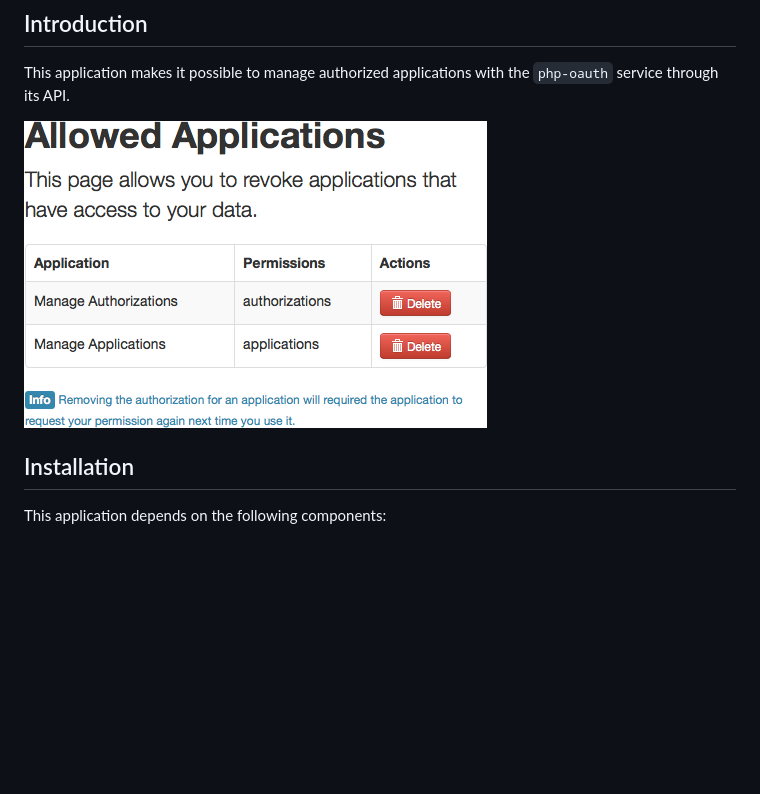
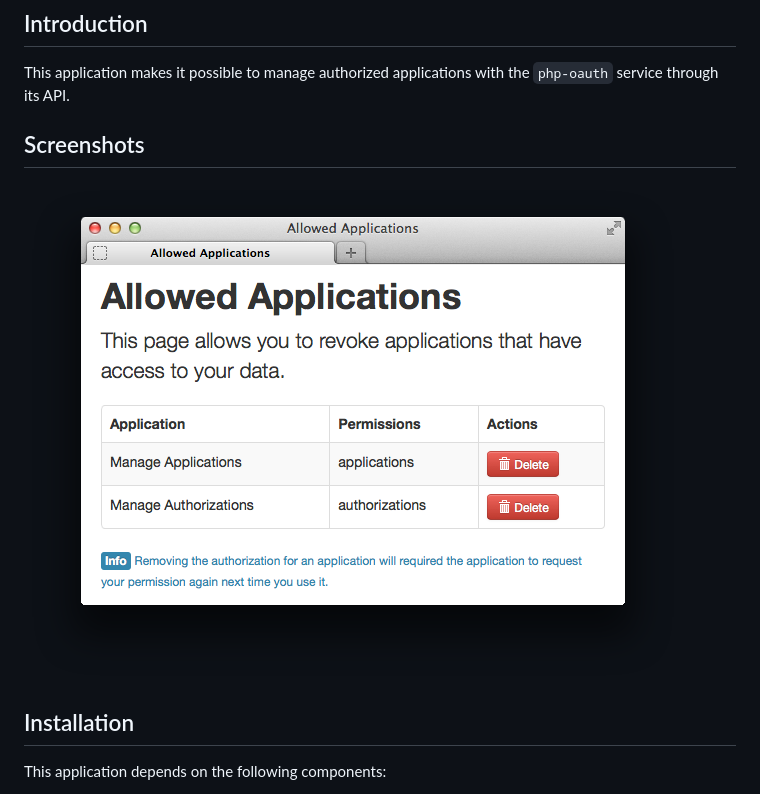
Before and after one commit to fkooman/html-manage-authorizations, a Markdown page: README.md, the part around the change. Rendered like a GitHub page; pictures changed too: docs/html-manage-authorizations-screenshot.png; blank space fills up the shorter version.

Commit message:
update screenshots

```diff
--- a/README.md
+++ b/README.md
@@ -4,6 +4,8 @@
 
 This application makes it possible to manage authorized applications with the
 `php-oauth` service through its API.
+
+## Screenshots
 
 ![html-manage-authorizations](https://github.com/fkooman/html-manage-authorizations/raw/master/docs/html-manage-authorizations-screenshot.png)
 
```
